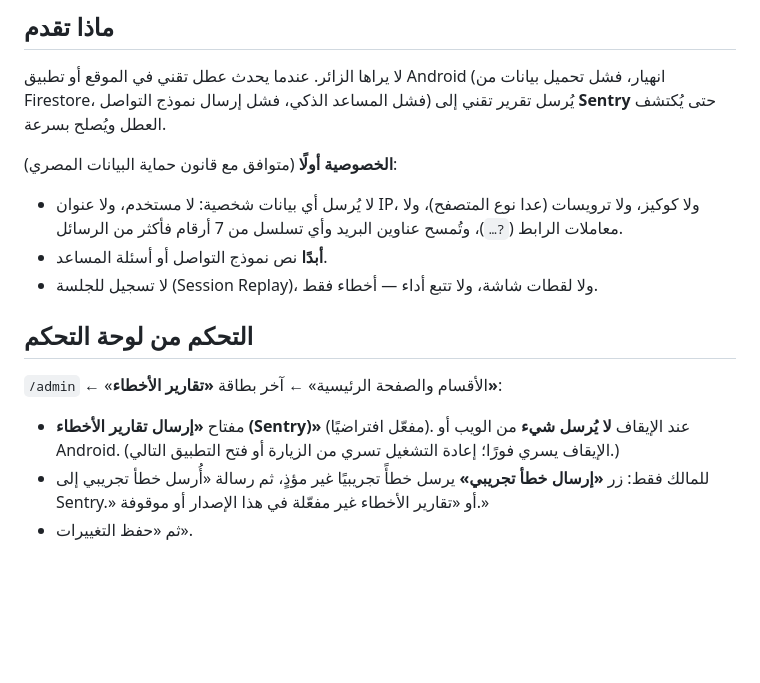
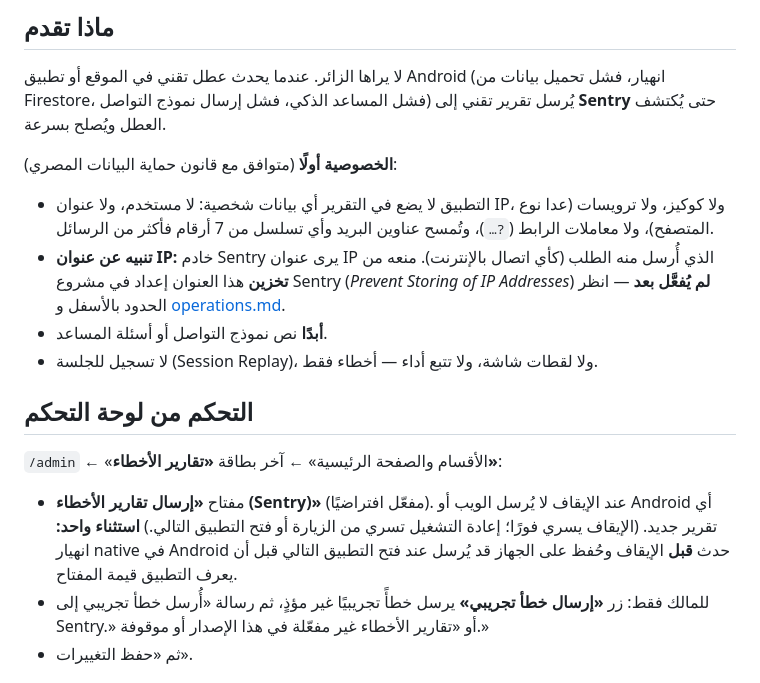
Before and after one commit to Kerollosmm/church-portal, a Markdown page: documentation/features/error-reporting-sentry.md, the part around the change. GitHub-like rendering; blank space fills up the shorter version.

Commit message:
Docs review: fill_missing does not reduce the seed blast radius; qualify Sentry IP and cached Android crash claims

```diff
--- a/documentation/features/error-reporting-sentry.md
+++ b/documentation/features/error-reporting-sentry.md
@@ -6,8 +6,11 @@
 الذكي، فشل إرسال نموذج التواصل) يُرسل تقرير تقني إلى **Sentry** حتى يُكتشف العطل ويُصلح بسرعة.
 
 **الخصوصية أولًا** (متوافق مع قانون حماية البيانات المصري):
-- لا يُرسل أي بيانات شخصية: لا مستخدم، ولا عنوان IP، ولا كوكيز، ولا ترويسات (عدا نوع المتصفح)، ولا معاملات الرابط
-  (`?…`)، وتُمسح عناوين البريد وأي تسلسل من 7 أرقام فأكثر من الرسائل.
+- التطبيق لا يضع في التقرير أي بيانات شخصية: لا مستخدم، ولا عنوان IP، ولا كوكيز، ولا ترويسات (عدا نوع المتصفح)، ولا
+  معاملات الرابط (`?…`)، وتُمسح عناوين البريد وأي تسلسل من 7 أرقام فأكثر من الرسائل.
+- **تنبيه عن عنوان IP:** خادم Sentry يرى عنوان IP الذي أُرسل منه الطلب (كأي اتصال بالإنترنت). منعه من **تخزين** هذا
+  العنوان إعداد في مشروع Sentry (*Prevent Storing of IP Addresses*) **لم يُفعَّل بعد** — انظر الحدود بالأسفل
+  و [operations.md](../operations.md).
 - **أبدًا** نص نموذج التواصل أو أسئلة المساعد.
 - لا تسجيل للجلسة (Session Replay)، ولا لقطات شاشة، ولا تتبع أداء — أخطاء فقط.
 
@@ -15,8 +18,9 @@
 
 `/admin` ← «الأقسام والصفحة الرئيسية» ← آخر بطاقة **«تقارير الأخطاء»**:
 
-- مفتاح **«إرسال تقارير الأخطاء (Sentry)»** (مفعّل افتراضيًا). عند الإيقاف **لا يُرسل شيء** من الويب أو Android.
-  (الإيقاف يسري فورًا؛ إعادة التشغيل تسري من الزيارة أو فتح التطبيق التالي.)
+- مفتاح **«إرسال تقارير الأخطاء (Sentry)»** (مفعّل افتراضيًا). عند الإيقاف لا يُرسل الويب أو Android أي تقرير جديد.
+  (الإيقاف يسري فورًا؛ إعادة التشغيل تسري من الزيارة أو فتح التطبيق التالي.) **استثناء واحد:** انهيار native في Android
+  حدث **قبل** الإيقاف وحُفظ على الجهاز قد يُرسل عند فتح التطبيق التالي قبل أن يعرف التطبيق قيمة المفتاح.
 - للمالك فقط: زر **«إرسال خطأ تجريبي»** يرسل خطأً تجريبيًا غير مؤذٍ، ثم رسالة «أُرسل خطأ تجريبي إلى Sentry.» أو «تقارير
   الأخطاء غير مفعّلة في هذا الإصدار أو موقوفة.»
 - ثم «حفظ التغييرات».
```
Also changed, not shown: docs/memory-bank/08-dev-workflow.md (+4 -2 lines), documentation/operations.md (+2 -1 lines).
